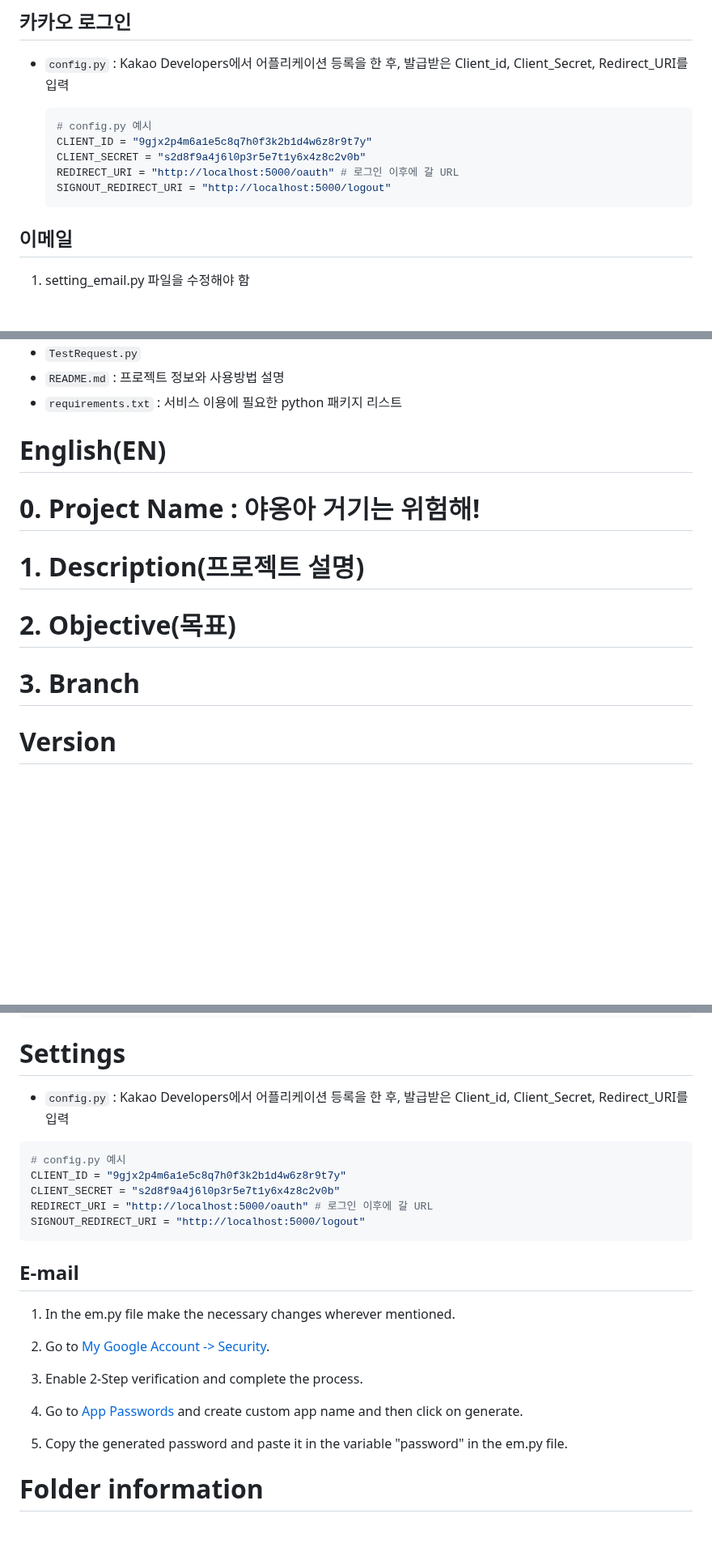
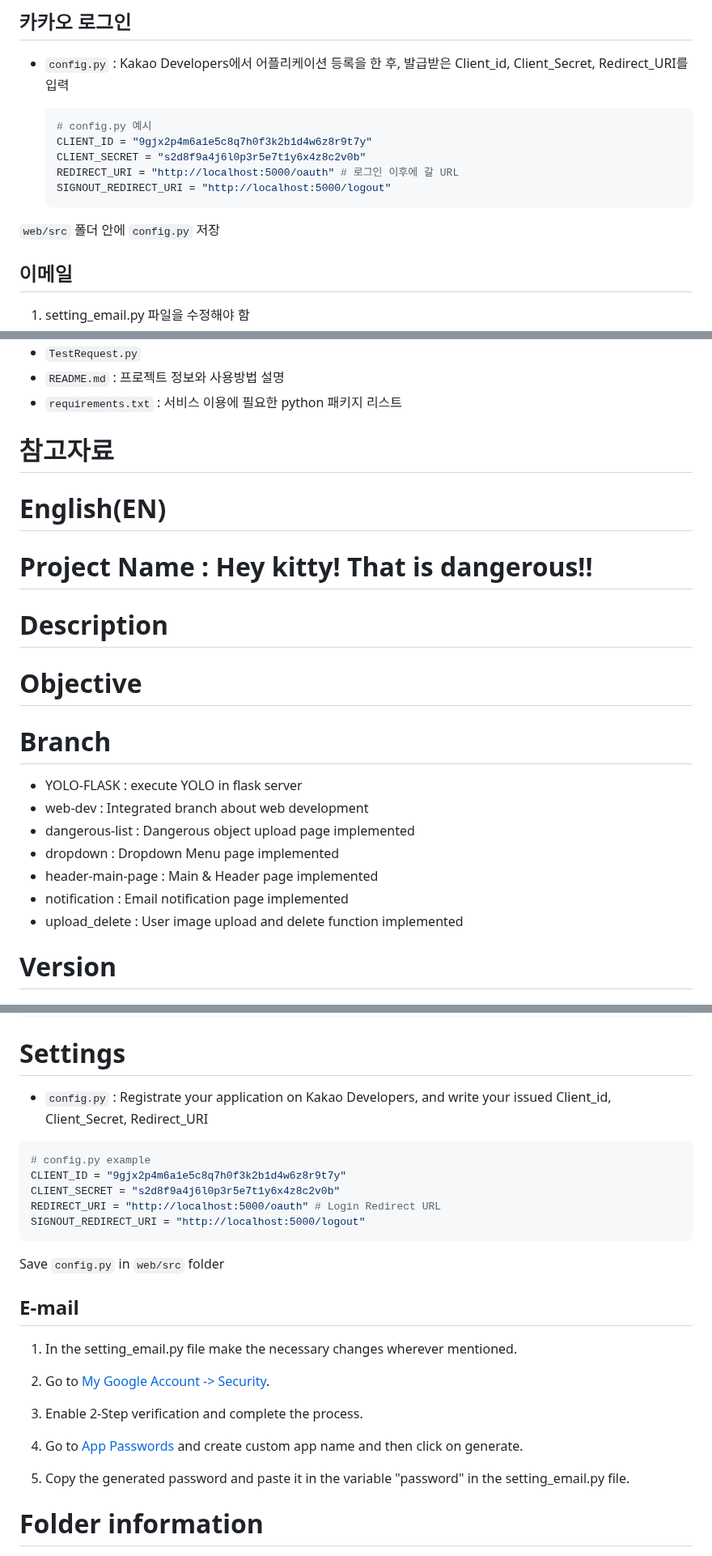
Before and after one commit to YoungEunYu/Hey-Kitty-That-is-Dangerous, a Markdown page: README.md, 3 parts joined by grey strips. Shown at 81% size. GitHub-like rendering; blank space fills up the shorter version.

Commit message:
README.md KR updated

````diff
--- a/README.md
+++ b/README.md
@@ -56,6 +56,8 @@ python app.py
   REDIRECT_URI = "http://localhost:5000/oauth" # 로그인 이후에 갈 URL
   SIGNOUT_REDIRECT_URI = "http://localhost:5000/logout"
     ```
+
+`web/src` 폴더 안에 `config.py` 저장
 
 ## 이메일
 
@@ -120,13 +122,28 @@ web/src/static 안에 'warnings' 폴더 생성
 - `README.md` : 프로젝트 정보와 사용방법 설명
 - `requirements.txt` : 서비스 이용에 필요한 python 패키지 리스트
 
+#  참고자료
+
 
 
 # English(EN)
-# 0. Project Name : 야옹아 거기는 위험해!
-# 1. Description(프로젝트 설명)
-# 2. Objective(목표)
-# 3. Branch
+# Project Name : Hey kitty! That is dangerous!!
+
+
+# Description
+
+
+# Objective
+
+
+# Branch
+- YOLO-FLASK : execute YOLO in flask server
+- web-dev : Integrated branch about web development
+- dangerous-list : Dangerous object upload page implemented
+- dropdown : Dropdown Menu page implemented
+- header-main-page : Main & Header page implemented
+- notification : Email notification page implemented
+- upload_delete : User image upload and delete function implemented
 
 # Version
 - `Python 3.10.10`
@@ -141,19 +158,21 @@ from werkzeug.datastructures import FileStorage
 ```
 
 # Settings
-- `config.py` : Kakao Developers에서 어플리케이션 등록을 한 후, 발급받은 Client_id, Client_Secret, Redirect_URI를 입력
+- `config.py` : Registrate your application on Kakao Developers, and write your issued Client_id, Client_Secret, Redirect_URI
 
 ```python
-# config.py 예시
+# config.py example
 CLIENT_ID = "9gjx2p4m6a1e5c8q7h0f3k2b1d4w6z8r9t7y"
 CLIENT_SECRET = "s2d8f9a4j6l0p3r5e7t1y6x4z8c2v0b"
-REDIRECT_URI = "http://localhost:5000/oauth" # 로그인 이후에 갈 URL
+REDIRECT_URI = "http://localhost:5000/oauth" # Login Redirect URL
 SIGNOUT_REDIRECT_URI = "http://localhost:5000/logout"
 ```
 
+Save `config.py` in `web/src` folder
+
 ## E-mail
 
-1. In the em.py file make the necessary changes wherever mentioned.
+1. In the setting_email.py file make the necessary changes wherever mentioned.
 
 2. Go to [My Google Account -> Security](https://myaccount.google.com/security).
 
@@ -161,7 +180,7 @@ SIGNOUT_REDIRECT_URI = "http://localhost:5000/logout"
 
 4. Go to [App Passwords](https://myaccount.google.com/apppasswords) and create custom app name and then click on generate.
 
-5. Copy the generated password and paste it in the variable "password" in the em.py file.
+5. Copy the generated password and paste it in the variable "password" in the setting_email.py file.
 
 # Folder information
 1. code
````
